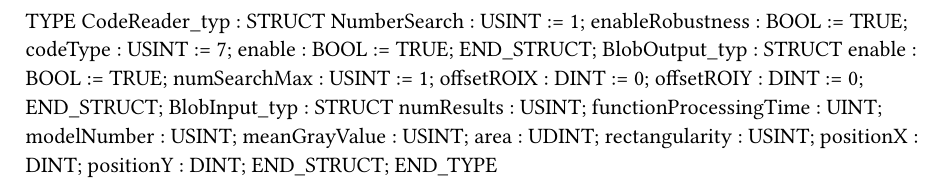
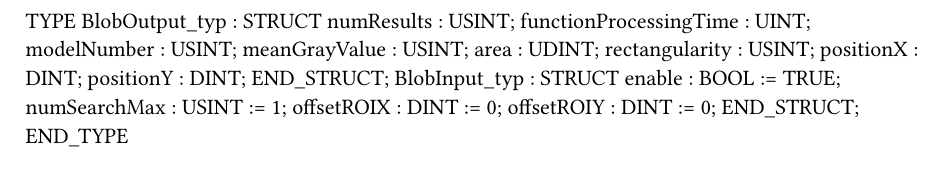
Before and after one commit to RoboticsAAU/MatrixProduction, a Typst document (AAU12Segmenter/Logical/Modules/Services/HMI/Vision/Vision/Types.typ): part of the page, cut at the place of the change. Compiled offline with Typst 0.15.

Commit message:
Testing for blob function on white cover

```diff
--- a/AAU12Segmenter/Logical/Modules/Services/HMI/Vision/Vision/Types.typ
+++ b/AAU12Segmenter/Logical/Modules/Services/HMI/Vision/Vision/Types.typ
@@ -1,18 +1,6 @@
 
 TYPE
-	CodeReader_typ : 	STRUCT
-		NumberSearch : USINT := 1;
-		enableRobustness : BOOL := TRUE;
-		codeType : USINT := 7;
-		enable : BOOL := TRUE;
-	END_STRUCT;
 	BlobOutput_typ : 	STRUCT
-		enable : BOOL := TRUE;
-		numSearchMax : USINT := 1;
-		offsetROIX : DINT := 0;
-		offsetROIY : DINT := 0;
-	END_STRUCT;
-	BlobInput_typ : 	STRUCT
 		numResults : USINT;
 		functionProcessingTime : UINT;
 		modelNumber : USINT;
@@ -22,3 +10,4 @@ TYPE
 		positionX : DINT;
 		positionY : DINT;
 	END_STRUCT;
+	BlobInput_typ : 	STRUCT
```
Also changed, not shown: AAU12Segmenter/Logical/Modules/Services/HMI/Vision/Vision/Types.typ (5 more changed lines), 8 other files.
